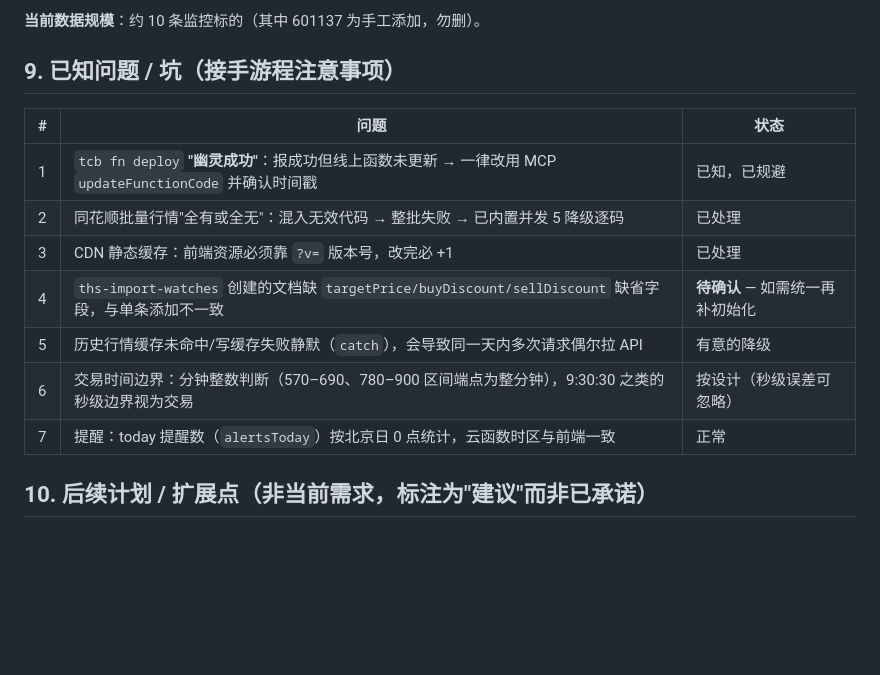
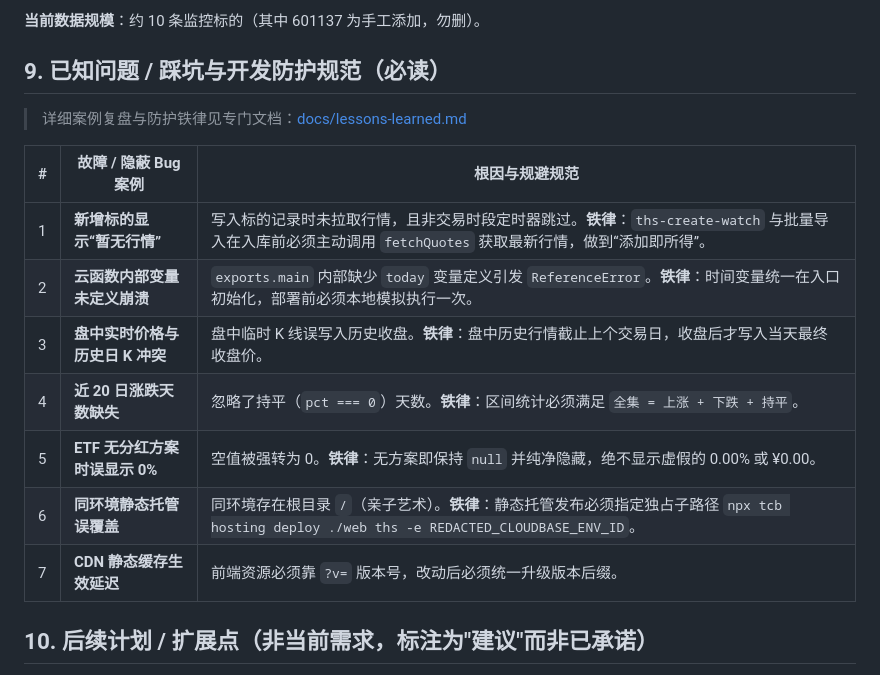
Before and after one commit to DaBinBinah/dingjia, a Markdown page: CLAUDE.md, the part around the change. GitHub-like rendering; blank space fills up the shorter version.

Commit message:
docs: 建立《盯价》踩坑复盘与开发防护规范（lessons-learned.md）并更新 CLAUDE.md

```diff
--- a/CLAUDE.md
+++ b/CLAUDE.md
@@ -256,17 +256,19 @@ tcb hosting deploy -e REDACTED_CLOUDBASE_ENV_ID <web/ 的绝对路径> /ths
 
 **当前数据规模**：约 10 条监控标的（其中 601137 为手工添加，勿删）。
 
-## 9. 已知问题 / 坑（接手游程注意事项）
+## 9. 已知问题 / 踩坑与开发防护规范（必读）
 
-| # | 问题 | 状态 |
+> 详细案例复盘与防护铁律见专门文档：[docs/lessons-learned.md](file:///Users/yedabin/Desktop/PY/同花顺/docs/lessons-learned.md)
+
+| # | 故障 / 隐蔽 Bug 案例 | 根因与规避规范 |
 |---|---|---|
-| 1 | `tcb fn deploy` **"幽灵成功"**：报成功但线上函数未更新 → 一律改用 MCP `updateFunctionCode` 并确认时间戳 | 已知，已规避 |
-| 2 | 同花顺批量行情"全有或全无"：混入无效代码 → 整批失败 → 已内置并发 5 降级逐码 | 已处理 |
-| 3 | CDN 静态缓存：前端资源必须靠 `?v=` 版本号，改完必 +1 | 已处理 |
-| 4 | `ths-import-watches` 创建的文档缺 `targetPrice/buyDiscount/sellDiscount` 缺省字段，与单条添加不一致 | **待确认** — 如需统一再补初始化 |
-| 5 | 历史行情缓存未命中/写缓存失败静默（`catch`），会导致同一天内多次请求偶尔拉 API | 有意的降级 |
-| 6 | 交易时间边界：分钟整数判断（570–690、780–900 区间端点为整分钟），9:30:30 之类的秒级边界视为交易 | 按设计（秒级误差可忽略） |
-| 7 | 提醒：today 提醒数（`alertsToday`）按北京日 0 点统计，云函数时区与前端一致 | 正常 |
+| 1 | **新增标的显示“暂无行情”** | 写入标的记录时未拉取行情，且非交易时段定时器跳过。**铁律**：`ths-create-watch` 与批量导入在入库前必须主动调用 `fetchQuotes` 获取最新行情，做到“添加即所得”。 |
+| 2 | **云函数内部变量未定义崩溃** | `exports.main` 内部缺少 `today` 变量定义引发 `ReferenceError`。**铁律**：时间变量统一在入口初始化，部署前必须本地模拟执行一次。 |
+| 3 | **盘中实时价格与历史日 K 冲突** | 盘中临时 K 线误写入历史收盘。**铁律**：盘中历史行情截止上个交易日，收盘后才写入当天最终收盘价。 |
+| 4 | **近 20 日涨跌天数缺失** | 忽略了持平（`pct === 0`）天数。**铁律**：区间统计必须满足 `全集 = 上涨 + 下跌 + 持平`。 |
+| 5 | **ETF 无分红方案时误显示 0%** | 空值被强转为 0。**铁律**：无方案即保持 `null` 并纯净隐藏，绝不显示虚假的 0.00% 或 ¥0.00。 |
+| 6 | **同环境静态托管误覆盖** | 同环境存在根目录 `/`（亲子艺术）。**铁律**：静态托管发布必须指定独占子路径 `npx tcb hosting deploy ./web ths -e REDACTED_CLOUDBASE_ENV_ID`。 |
+| 7 | **CDN 静态缓存生效延迟** | 前端资源必须靠 `?v=` 版本号，改动后必须统一升级版本后缀。 |
 
 ## 10. 后续计划 / 扩展点（非当前需求，标注为"建议"而非已承诺）
 
```
Also changed, not shown: docs/lessons-learned.md (added, +84 -0 lines).
